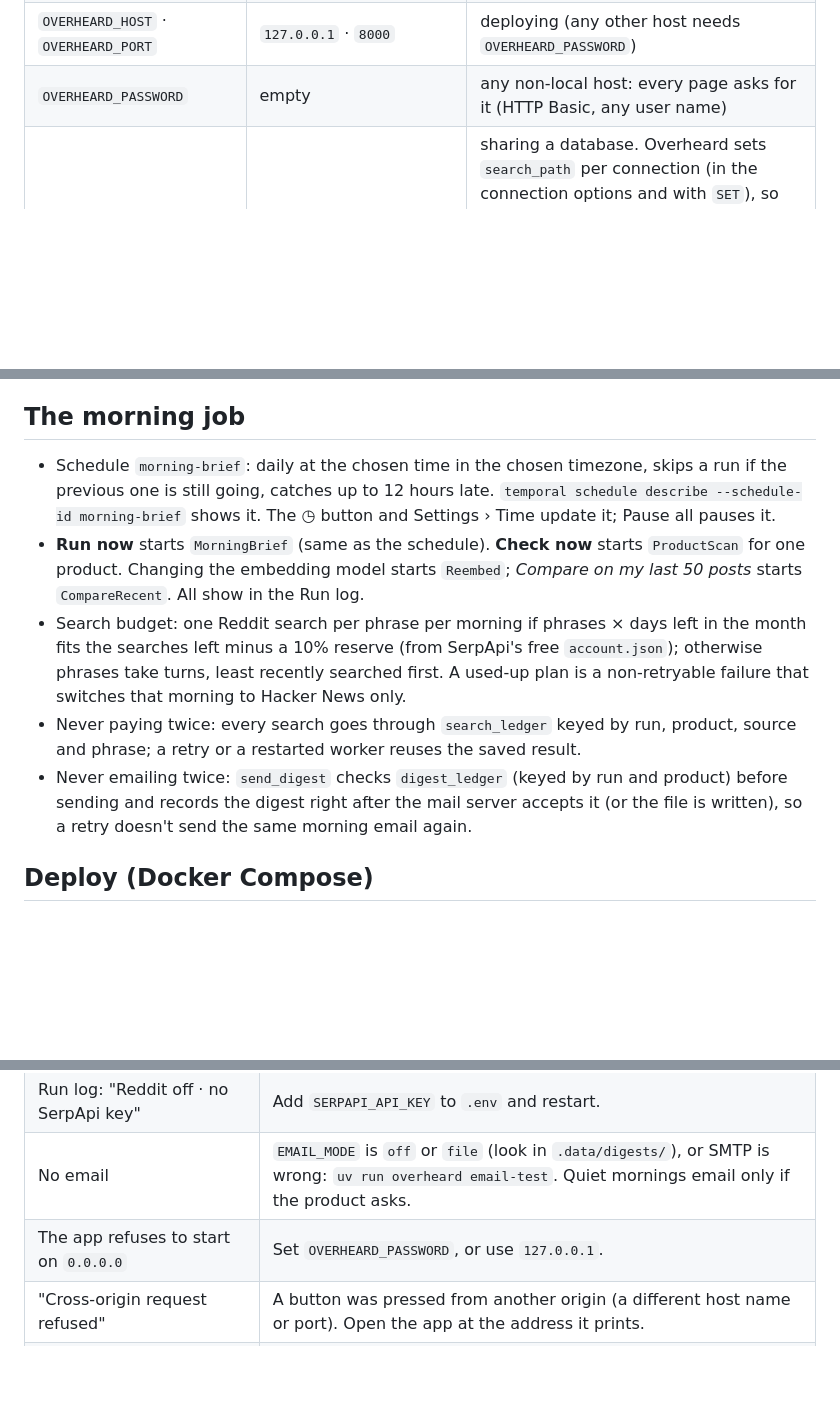
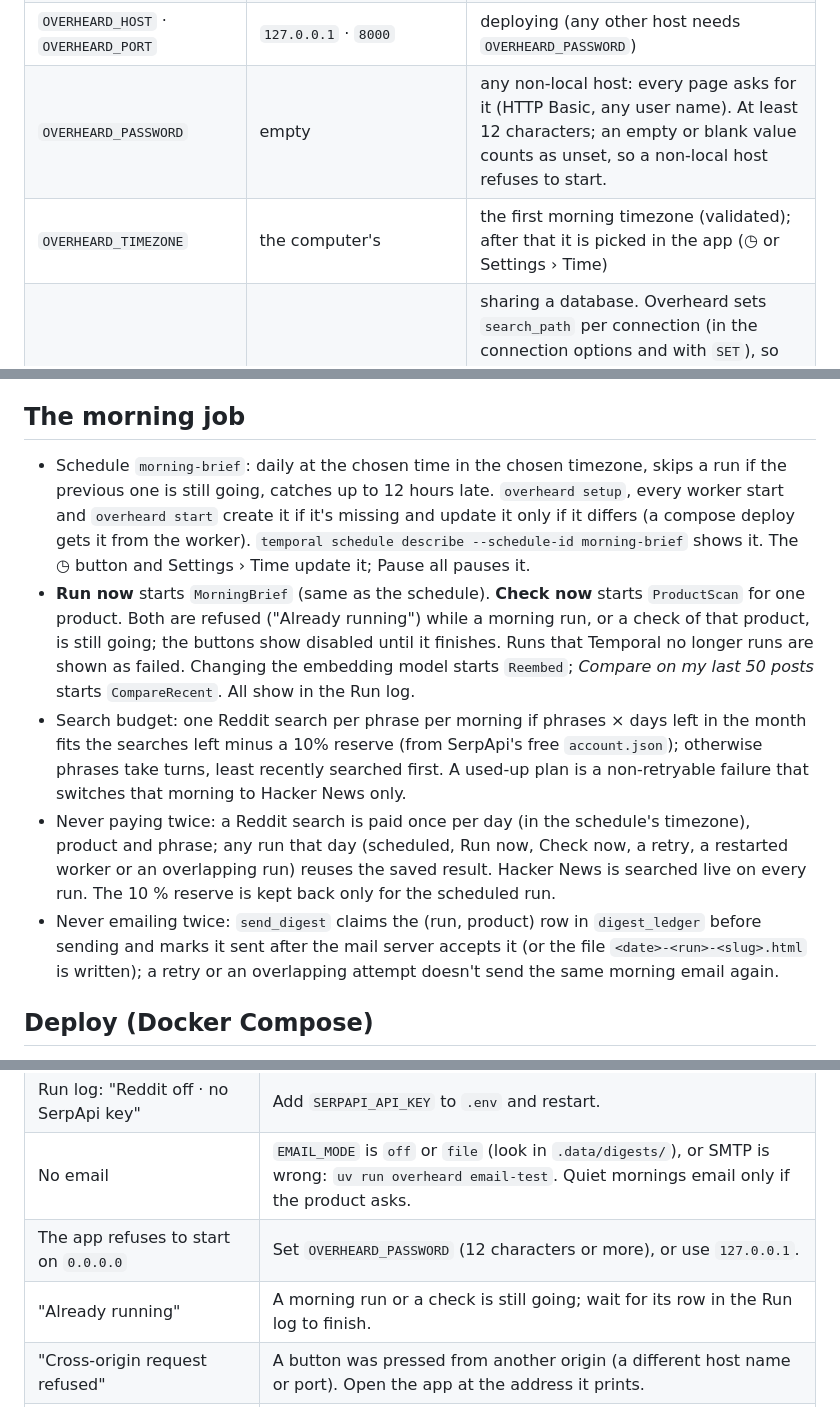
Before and after one commit to prateek11rai/overheard, a Markdown page: docs/RUNBOOK.md, 3 parts joined by grey strips. Rendered like a GitHub page; blank space fills up the shorter version.

```diff
--- a/docs/RUNBOOK.md
+++ b/docs/RUNBOOK.md
@@ -62,7 +62,8 @@ Environment variables win over `.env`; `.env` is read only when present. Only `D
 | `TEMPORAL_API_KEY` | empty | Temporal Cloud (turns on TLS) |
 | `TEMPORAL_UI_URL` | `http://127.0.0.1:8233` | the Run log's "Temporal UI" link |
 | `OVERHEARD_HOST` · `OVERHEARD_PORT` | `127.0.0.1` · `8000` | deploying (any other host needs `OVERHEARD_PASSWORD`) |
-| `OVERHEARD_PASSWORD` | empty | any non-local host: every page asks for it (HTTP Basic, any user name) |
+| `OVERHEARD_PASSWORD` | empty | any non-local host: every page asks for it (HTTP Basic, any user name). At least 12 characters; an empty or blank value counts as unset, so a non-local host refuses to start. |
+| `OVERHEARD_TIMEZONE` | the computer's | the first morning timezone (validated); after that it is picked in the app (◷ or Settings › Time) |
 | `OVERHEARD_DB_SCHEMA` | `overheard` | sharing a database. Overheard sets `search_path` per connection (in the connection options and with `SET`), so connect directly or through a session-mode pooler; transaction-mode poolers (PgBouncer `pool_mode=transaction`, Supavisor transaction mode) aren't supported. |
 | `OVERHEARD_DATA_DIR` | `.data` | moving local files (digests, Temporal state) |
 | `OVERHEARD_TEMPORAL_BIN` | Homebrew's (`$(brew --prefix)/bin/temporal`) | the Temporal CLI lives elsewhere (`start` and the tests use it; nothing is ever downloaded) |
@@ -76,11 +77,11 @@ The morning time and timezone, pause-all, products, recipients and model choices
 
 ## The morning job
 
-- Schedule `morning-brief`: daily at the chosen time in the chosen timezone, skips a run if the previous one is still going, catches up to 12 hours late. `temporal schedule describe --schedule-id morning-brief` shows it. The ◷ button and Settings › Time update it; Pause all pauses it.
-- **Run now** starts `MorningBrief` (same as the schedule). **Check now** starts `ProductScan` for one product. Changing the embedding model starts `Reembed`; *Compare on my last 50 posts* starts `CompareRecent`. All show in the Run log.
+- Schedule `morning-brief`: daily at the chosen time in the chosen timezone, skips a run if the previous one is still going, catches up to 12 hours late. `overheard setup`, every worker start and `overheard start` create it if it's missing and update it only if it differs (a compose deploy gets it from the worker). `temporal schedule describe --schedule-id morning-brief` shows it. The ◷ button and Settings › Time update it; Pause all pauses it.
+- **Run now** starts `MorningBrief` (same as the schedule). **Check now** starts `ProductScan` for one product. Both are refused ("Already running") while a morning run, or a check of that product, is still going; the buttons show disabled until it finishes. Runs that Temporal no longer runs are shown as failed. Changing the embedding model starts `Reembed`; *Compare on my last 50 posts* starts `CompareRecent`. All show in the Run log.
 - Search budget: one Reddit search per phrase per morning if phrases × days left in the month fits the searches left minus a 10% reserve (from SerpApi's free `account.json`); otherwise phrases take turns, least recently searched first. A used-up plan is a non-retryable failure that switches that morning to Hacker News only.
-- Never paying twice: every search goes through `search_ledger` keyed by run, product, source and phrase; a retry or a restarted worker reuses the saved result.
-- Never emailing twice: `send_digest` checks `digest_ledger` (keyed by run and product) before sending and records the digest right after the mail server accepts it (or the file is written), so a retry doesn't send the same morning email again.
+- Never paying twice: a Reddit search is paid once per day (in the schedule's timezone), product and phrase; any run that day (scheduled, Run now, Check now, a retry, a restarted worker or an overlapping run) reuses the saved result. Hacker News is searched live on every run. The 10 % reserve is kept back only for the scheduled run.
+- Never emailing twice: `send_digest` claims the (run, product) row in `digest_ledger` before sending and marks it sent after the mail server accepts it (or the file `<date>-<run>-<slug>.html` is written); a retry or an overlapping attempt doesn't send the same morning email again.
 
 ## Deploy (Docker Compose)
 
@@ -114,6 +115,7 @@ The image runs as a non-root user and sets `OVERHEARD_HOST=0.0.0.0`, so the web
 | Run log: "Hacker News only · search plan used up" | SerpApi has no searches left this month; Reddit comes back next month or with a bigger plan. |
 | Run log: "Reddit off · no SerpApi key" | Add `SERPAPI_API_KEY` to `.env` and restart. |
 | No email | `EMAIL_MODE` is `off` or `file` (look in `.data/digests/`), or SMTP is wrong: `uv run overheard email-test`. Quiet mornings email only if the product asks. |
-| The app refuses to start on `0.0.0.0` | Set `OVERHEARD_PASSWORD`, or use `127.0.0.1`. |
+| The app refuses to start on `0.0.0.0` | Set `OVERHEARD_PASSWORD` (12 characters or more), or use `127.0.0.1`. |
+| "Already running" | A morning run or a check is still going; wait for its row in the Run log to finish. |
 | "Cross-origin request refused" | A button was pressed from another origin (a different host name or port). Open the app at the address it prints. |
 | Start over | Settings › Your data › Delete everything (products, posts, themes, runs). To drop all tables: `DROP SCHEMA overheard CASCADE`, then `uv run overheard setup`. |
```
Also changed, not shown: other parts of docs/RUNBOOK.md (+1 -1 lines), README.md (+3 -3 lines), docs/devto-post.md (+3 -3 lines).
